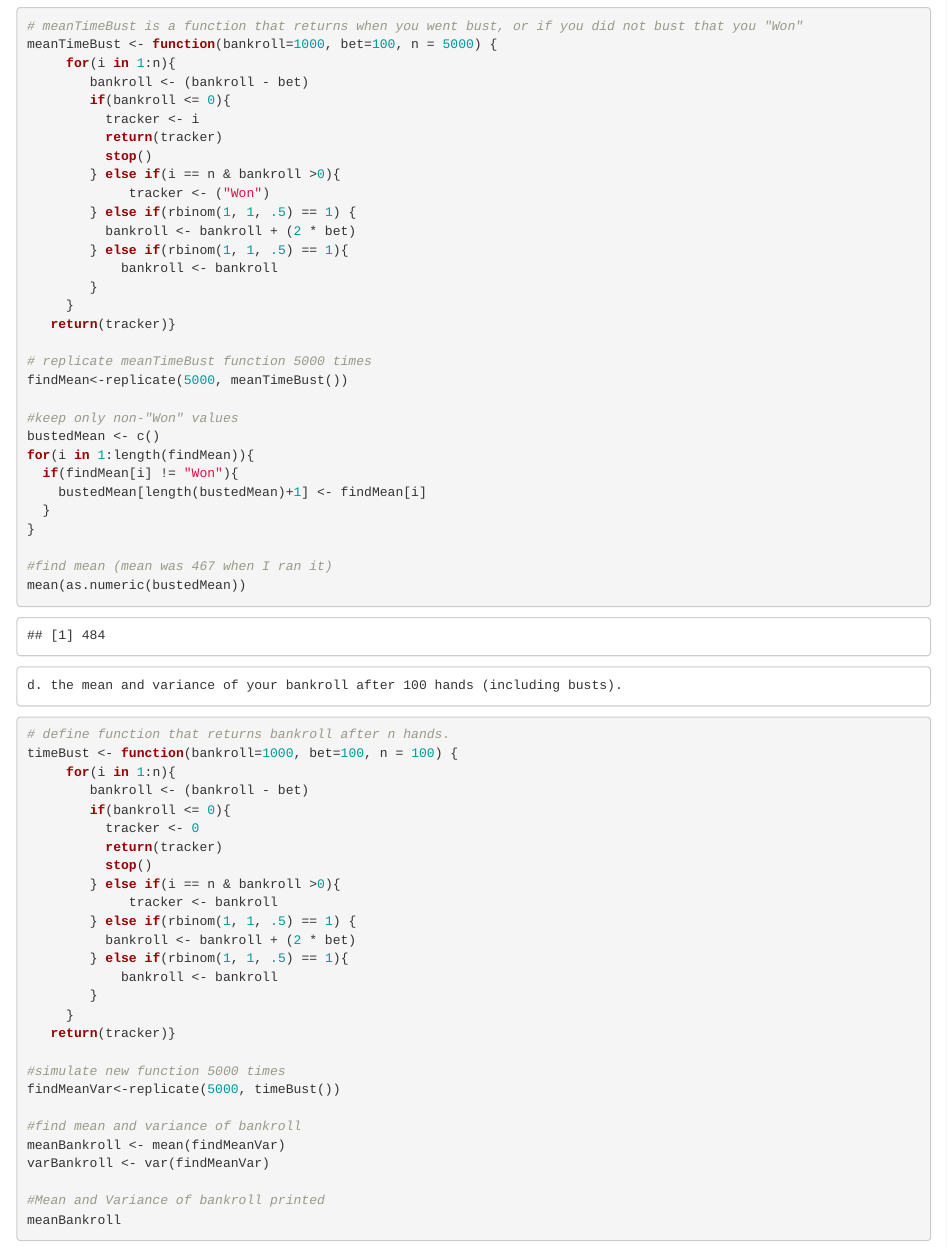
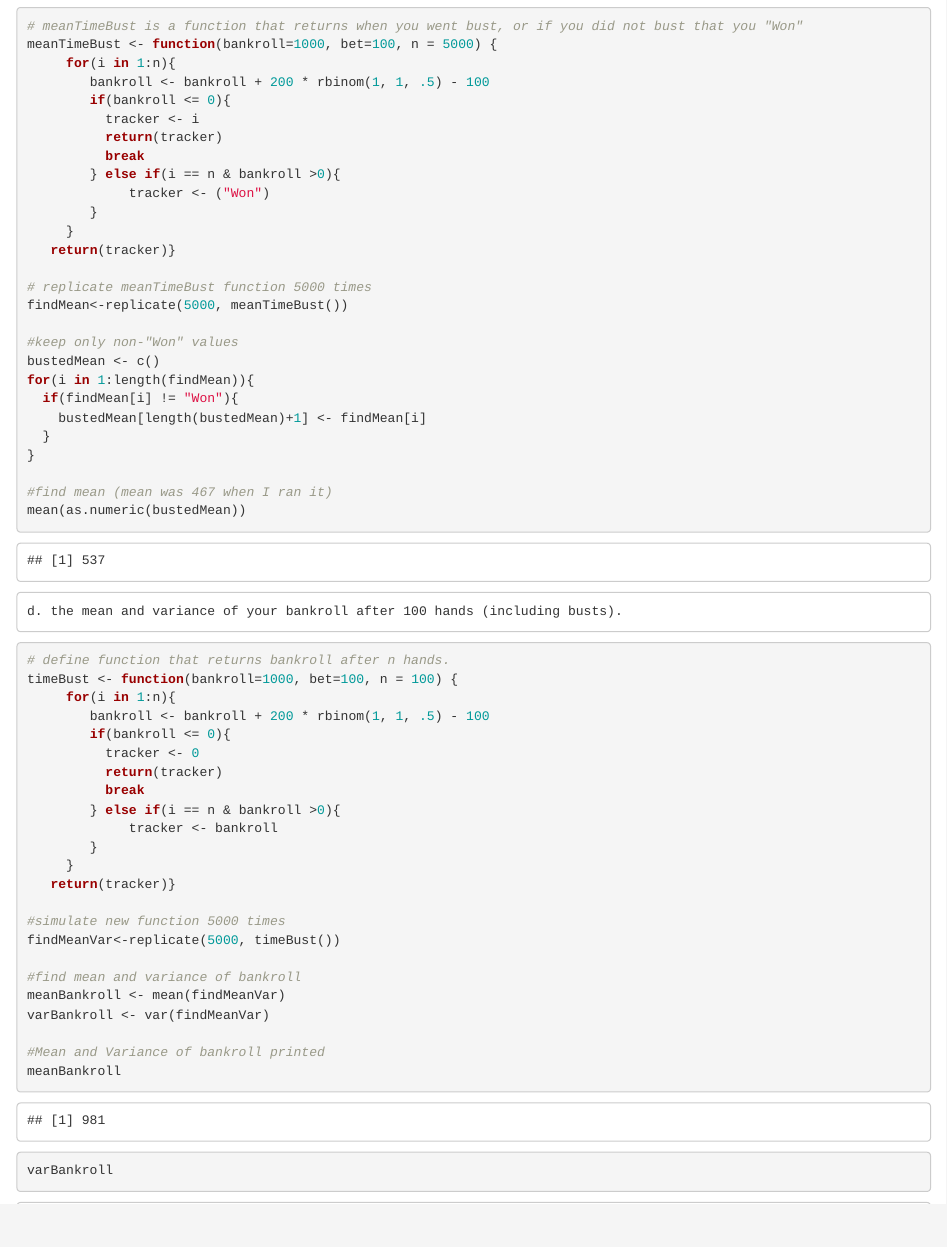
Before and after one commit to PHP-2560/week-07-in-class-modest-mice-2-return-of-the-mice, an R Markdown document (Simulations-InClass-KVoorhies.Rmd): the page in a window 1100 px wide, from 1800 px down. Rendered offline with R 4.5, knitr and Pandoc, with nearby package versions.

Commit message:
Updated code for question 1

```diff
--- a/Simulations-InClass-KVoorhies.Rmd
+++ b/Simulations-InClass-KVoorhies.Rmd
@@ -107,17 +107,13 @@ count/length(check)
 # meanTimeBust is a function that returns when you went bust, or if you did not bust that you "Won"
 meanTimeBust <- function(bankroll=1000, bet=100, n = 5000) {
      for(i in 1:n){
-        bankroll <- (bankroll - bet)
+        bankroll <- bankroll + 200 * rbinom(1, 1, .5) - 100
         if(bankroll <= 0){
           tracker <- i
           return(tracker)
-          stop()
+          break
         } else if(i == n & bankroll >0){
              tracker <- ("Won")
-        } else if(rbinom(1, 1, .5) == 1) {
-          bankroll <- bankroll + (2 * bet)
-        } else if(rbinom(1, 1, .5) == 1){
-            bankroll <- bankroll
         }
      }
    return(tracker)}
@@ -146,17 +140,13 @@ mean(as.numeric(bustedMean))
 # define function that returns bankroll after n hands.
 timeBust <- function(bankroll=1000, bet=100, n = 100) {
      for(i in 1:n){
-        bankroll <- (bankroll - bet)
+        bankroll <- bankroll + 200 * rbinom(1, 1, .5) - 100
         if(bankroll <= 0){
           tracker <- 0
           return(tracker)
-          stop()
+          break
         } else if(i == n & bankroll >0){
              tracker <- bankroll
-        } else if(rbinom(1, 1, .5) == 1) {
-          bankroll <- bankroll + (2 * bet)
-        } else if(rbinom(1, 1, .5) == 1){
-            bankroll <- bankroll
         }
      }
    return(tracker)}
```
Also changed, not shown: Simulations-InClass-KVoorhies.Rmd (4 more changed lines).
